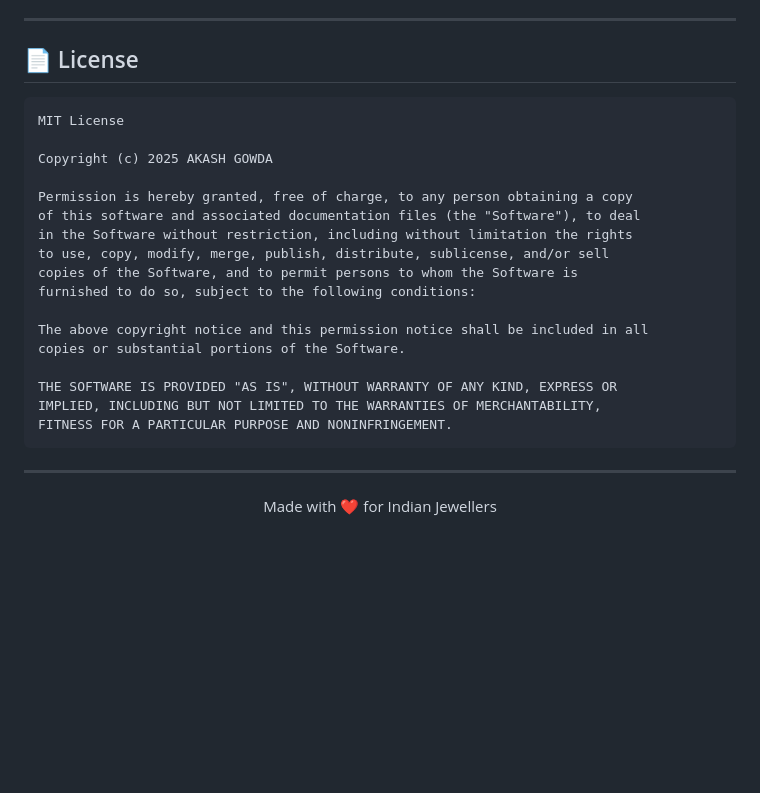
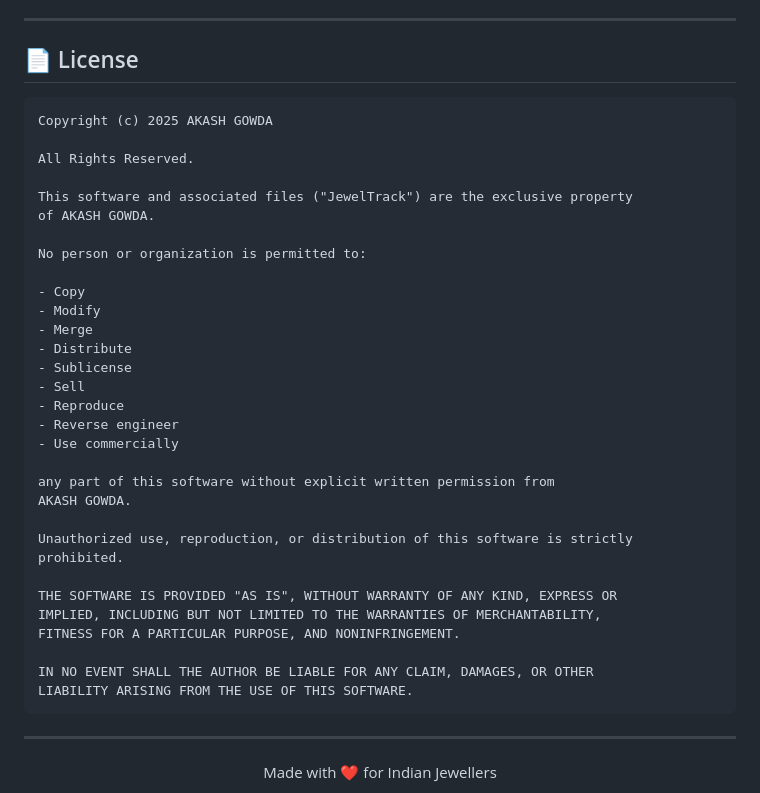
Before and after one commit to akash0953-py/JewelTrack-App, a Markdown page: README.md, the part around the change. Rendered like a GitHub page; blank space fills up the shorter version.

````diff
--- a/README.md
+++ b/README.md
@@ -366,23 +366,36 @@ Please make sure to:
 ## 📄 License
 
 ```
-MIT License
-
 Copyright (c) 2025 AKASH GOWDA
 
-Permission is hereby granted, free of charge, to any person obtaining a copy
-of this software and associated documentation files (the "Software"), to deal
-in the Software without restriction, including without limitation the rights
-to use, copy, modify, merge, publish, distribute, sublicense, and/or sell
-copies of the Software, and to permit persons to whom the Software is
-furnished to do so, subject to the following conditions:
+All Rights Reserved.
 
-The above copyright notice and this permission notice shall be included in all
-copies or substantial portions of the Software.
+This software and associated files ("JewelTrack") are the exclusive property
+of AKASH GOWDA.
+
+No person or organization is permitted to:
+
+- Copy
+- Modify
+- Merge
+- Distribute
+- Sublicense
+- Sell
+- Reproduce
+- Reverse engineer
+- Use commercially
+
+any part of this software without explicit written permission from
+AKASH GOWDA.
+
+Unauthorized use, reproduction, or distribution of this software is strictly prohibited.
 
 THE SOFTWARE IS PROVIDED "AS IS", WITHOUT WARRANTY OF ANY KIND, EXPRESS OR
 IMPLIED, INCLUDING BUT NOT LIMITED TO THE WARRANTIES OF MERCHANTABILITY,
-FITNESS FOR A PARTICULAR PURPOSE AND NONINFRINGEMENT.
+FITNESS FOR A PARTICULAR PURPOSE, AND NONINFRINGEMENT.
+
+IN NO EVENT SHALL THE AUTHOR BE LIABLE FOR ANY CLAIM, DAMAGES, OR OTHER
+LIABILITY ARISING FROM THE USE OF THIS SOFTWARE.
 ```
 
 ---
````
